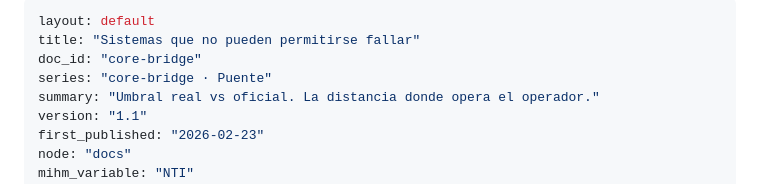
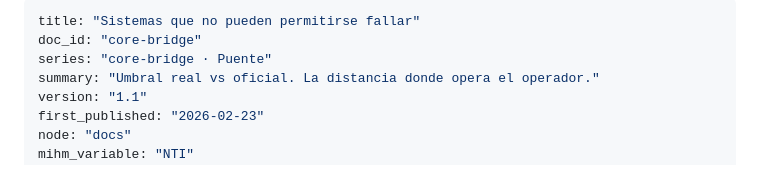
Before and after one commit to Aptymok/system-friction, a Markdown page: _docs/core-bridge.md, the part around the change. GitHub-like rendering.

```diff
--- a/_docs/core-bridge.md
+++ b/_docs/core-bridge.md
@@ -1,5 +1,4 @@
 ---
-layout: default
 title: "Sistemas que no pueden permitirse fallar"
 doc_id: "core-bridge"
 series: "core-bridge · Puente"
```
